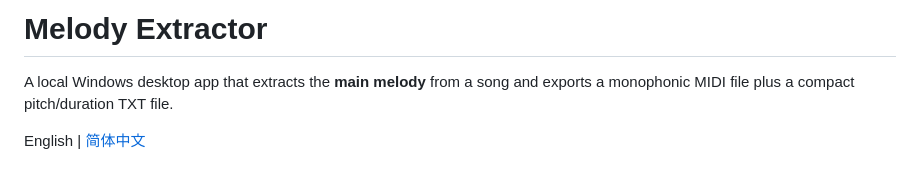
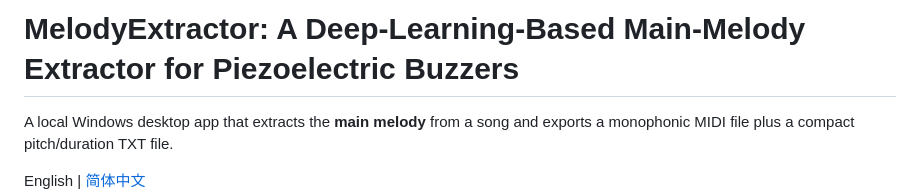
Before and after one commit to Cabbagedog8266/melody-extractor, a Markdown page: README.md, the part around the change. GitHub-like rendering; blank space fills up the shorter version.

```diff
--- a/README.md
+++ b/README.md
@@ -1,4 +1,4 @@
-# Melody Extractor
+# MelodyExtractor: A Deep-Learning-Based Main-Melody Extractor for Piezoelectric Buzzers
 
 A local Windows desktop app that extracts the **main melody** from a song and
 exports a monophonic MIDI file plus a compact pitch/duration TXT file.
```
Also changed, not shown: README.zh-CN.md (+1 -1 lines).
